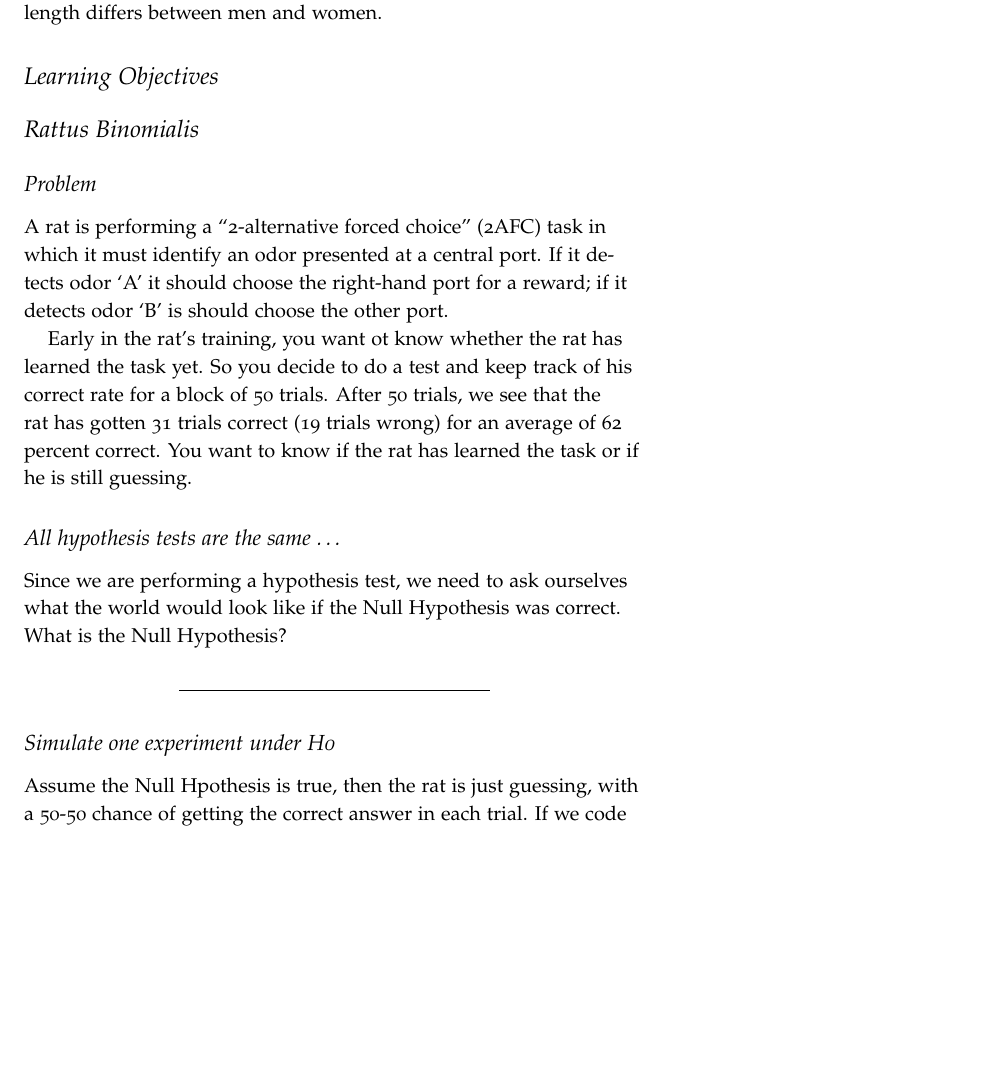
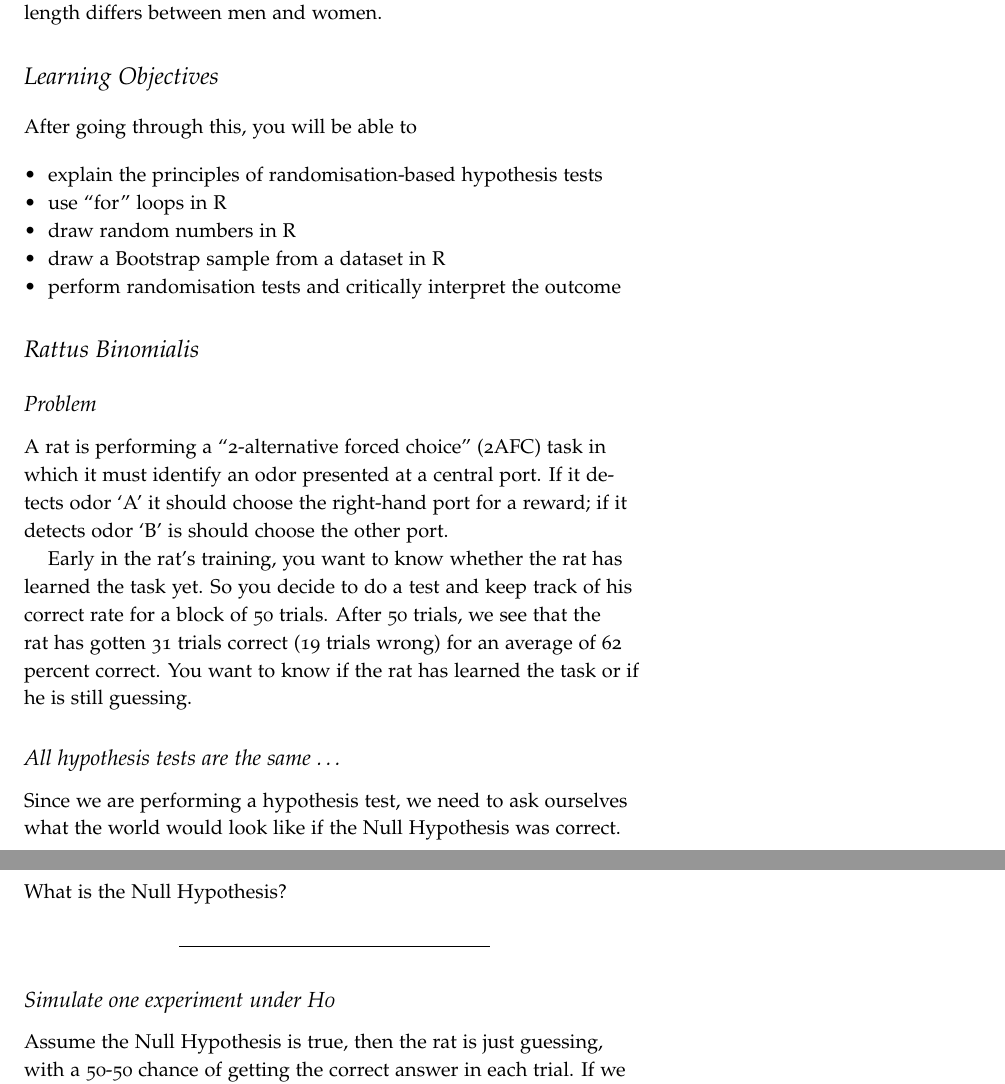
Before and after one commit to nicolaromano/IBMS3-R-Workshops, an R Markdown document (Workshop 5/bootstrapping_randomisation.Rmd): part of page 1 of 12 before the commit and two parts of pages 1 and 2 of 12 after it, the two joined at a grey line, cut so that both start at the same text, the shorter picture padded with empty space. The pictures show the output file Workshop 5/bootstrapping_randomisation.pdf that the author committed with the source.

Commit message:
Learning objectives

```diff
--- a/Workshop 5/bootstrapping_randomisation.Rmd
+++ b/Workshop 5/bootstrapping_randomisation.Rmd
@@ -36,13 +36,22 @@ This R workshop accompanies lecture 20.1/20.2 on Bootstrapping and Randomisation
 
 # Learning Objectives
 
+After going through this, you will be able to
+
+- explain the principles of randomisation-based hypothesis tests
+- use "for" loops in R
+- draw random numbers in R
+- draw a Bootstrap sample from a dataset in R
+- perform randomisation tests and critically interpret the outcome
+
+
 # Rattus Binomialis
 
 ## Problem
 
 A rat is performing a "2-alternative forced choice" (2AFC) task in which it must identify an odor presented at a central port. If it detects odor 'A' it should choose the right-hand port for a reward; if it detects odor 'B' is should choose the other port.
 
-Early in the rat's training, you want ot know whether the rat has learned the task yet. So you decide to do a test and keep track of his correct rate for a block of 50 trials. After 50 trials, we see that the rat has gotten 31 trials correct (19 trials wrong) for an average of 62 percent correct. You want to know if the rat has learned the task or if he is still guessing.
+Early in the rat's training, you want to know whether the rat has learned the task yet. So you decide to do a test and keep track of his correct rate for a block of 50 trials. After 50 trials, we see that the rat has gotten 31 trials correct (19 trials wrong) for an average of 62 percent correct. You want to know if the rat has learned the task or if he is still guessing.
 
 ## All hypothesis tests are the same ...
 
@@ -52,7 +61,7 @@ ___________________________________________________________________
 
 ## Simulate one experiment under H0
 
-Assume the Null Hpothesis is true, then the rat is just guessing, with a 50-50 chance of getting the correct answer in each trial. If we code a correct guess as "1" and a wrong guess as "0", how would you simulate a block of 50 trials? ^[Recall what you learned in lecture 20 about drawing random numbers in R.]
+Assume the Null Hypothesis is true, then the rat is just guessing, with a 50-50 chance of getting the correct answer in each trial. If we code a correct guess as "1" and a wrong guess as "0", how would you simulate a block of 50 trials? ^[Recall what you learned in lecture 20 about drawing random numbers in R.]
 
 \newpage
 
```
Also changed, not shown: Workshop 5/bootstrapping_randomisation.pdf.
